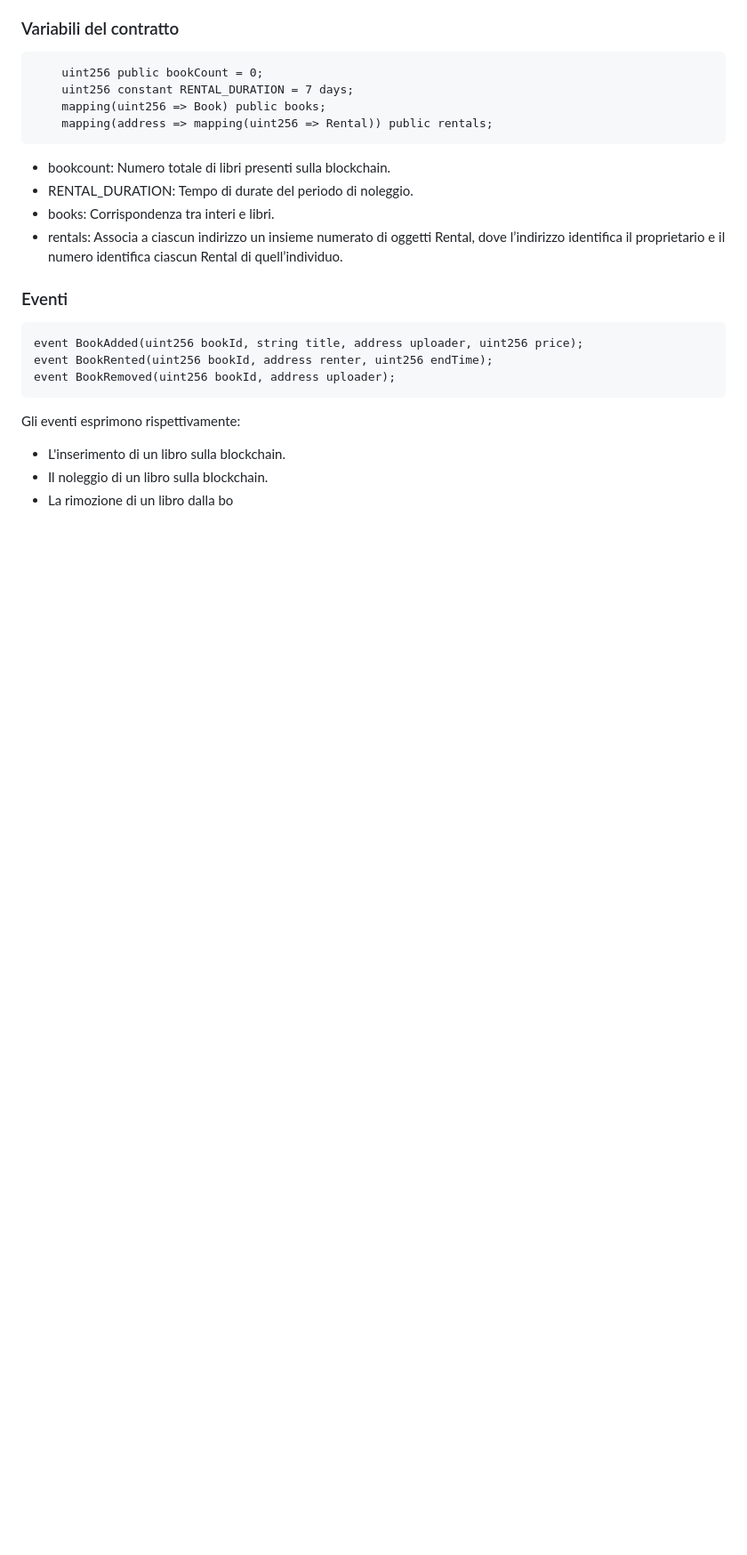
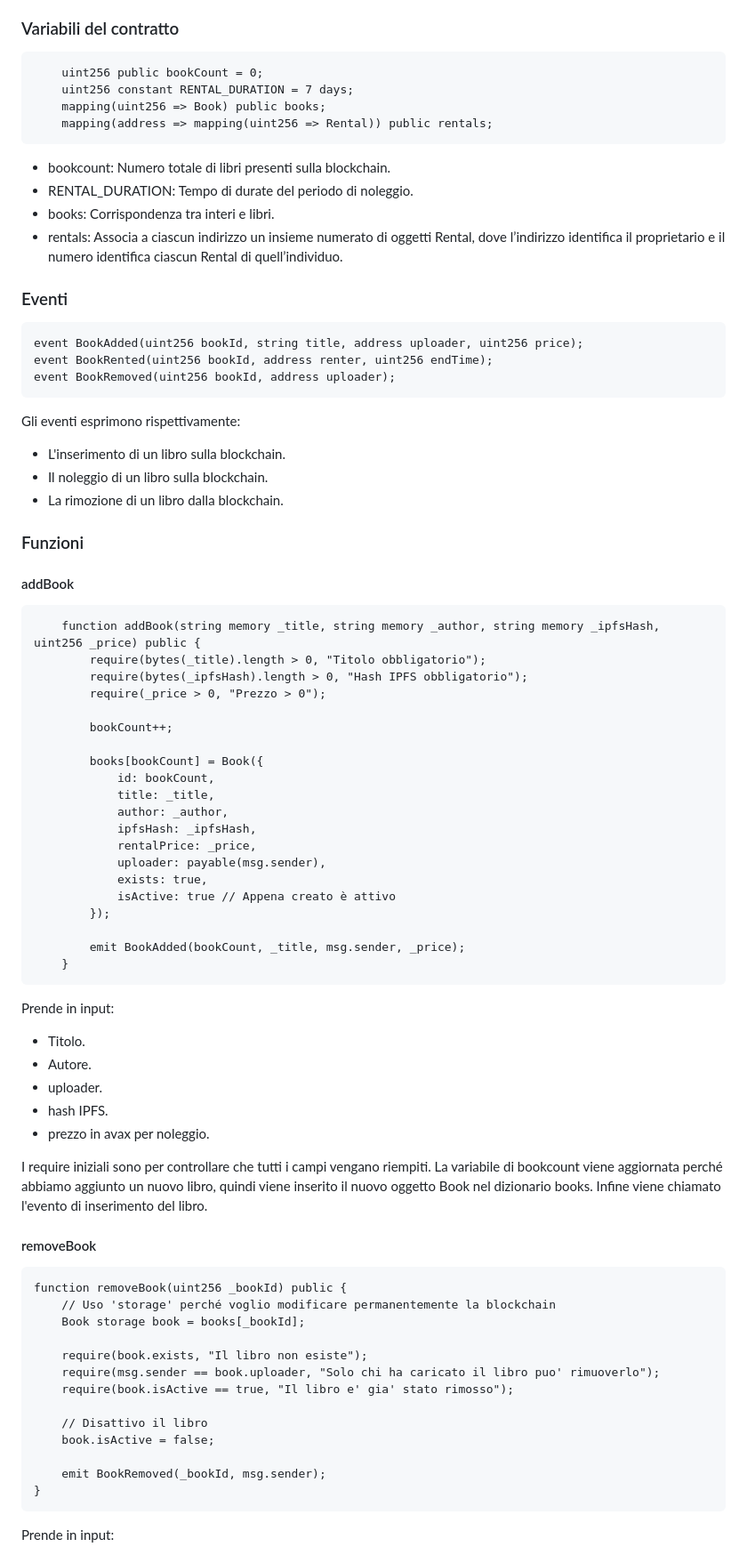
Before and after one commit to LuxorWasTaken/Cryptoteca, a Markdown page: README.md, the part around the change printed below. Shown: that part at 89% size. GitHub-like rendering; blank space fills up the shorter version.

Commit message:
Update README with function details
Added detailed descriptions for addBook, removeBook, rentBook, hasAccess, and getBookDetails functions in the README.

````diff
--- a/README.md
+++ b/README.md
@@ -108,4 +108,59 @@ Gli eventi esprimono rispettivamente:
 
 - L'inserimento di un libro sulla blockchain.
 - Il noleggio di un libro sulla blockchain.
-- La rimozione di un libro dalla bo
+- La rimozione di un libro dalla blockchain.
+
+### Funzioni
+
+#### addBook
+```
+    function addBook(string memory _title, string memory _author, string memory _ipfsHash, uint256 _price) public {
+        require(bytes(_title).length > 0, "Titolo obbligatorio");
+        require(bytes(_ipfsHash).length > 0, "Hash IPFS obbligatorio");
+        require(_price > 0, "Prezzo > 0");
+
+        bookCount++;
+
+        books[bookCount] = Book({
+            id: bookCount,
+            title: _title,
+            author: _author,
+            ipfsHash: _ipfsHash,
+            rentalPrice: _price,
+            uploader: payable(msg.sender),
+            exists: true,
+            isActive: true // Appena creato è attivo
+        });
+
+        emit BookAdded(bookCount, _title, msg.sender, _price);
+    }
+```
+Prende in input:
+
+- Titolo.
+- Autore.
+- uploader.
+- hash IPFS.
+- prezzo in avax per noleggio.
+
+I require iniziali sono per controllare che tutti i campi vengano riempiti. La variabile di bookcount viene aggiornata perché abbiamo aggiunto un nuovo libro, quindi viene inserito il nuovo oggetto Book nel dizionario books. Infine viene chiamato l'evento di inserimento del libro.
+
+#### removeBook
+
+```
+function removeBook(uint256 _bookId) public {
+    // Uso 'storage' perché voglio modificare permanentemente la blockchain
+    Book storage book = books[_bookId];
+
+    require(book.exists, "Il libro non esiste");
+    require(msg.sender == book.uploader, "Solo chi ha caricato il libro puo' rimuoverlo");
+    require(book.isActive == true, "Il libro e' gia' stato rimosso");
+
+    // Disattivo il libro
+    book.isActive = false;
+
+    emit BookRemoved(_bookId, msg.sender);
+}
+```
+Prende in input:
+
````
Also changed, not shown: other parts of README.md (+94 -0 lines).
